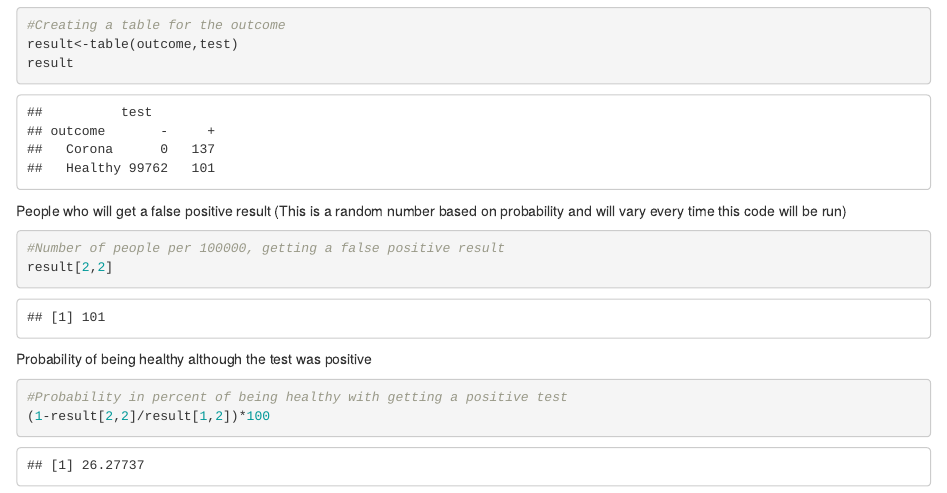
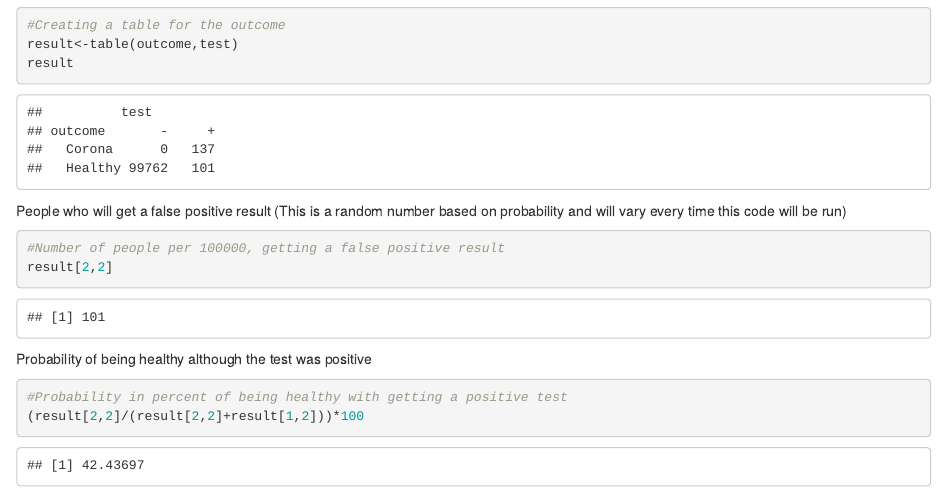
Before and after one commit to Maike-H/False-positive-Covid-19-tests, an R Markdown document (Covid-19-false-positive.rmd): the page in a window 1100 px wide, from 600 px down. Rendered offline with R 4.5, knitr and Pandoc, with nearby package versions; both versions are drawn in the output format of the newer one; code that draws random numbers runs with fixed seeds of ours.

Commit message:
Add files via upload

````diff
--- a/Covid-19-false-positive.rmd
+++ b/Covid-19-false-positive.rmd
@@ -2,7 +2,7 @@
 title: "Covid-19-false-positive"
 author: "Maike Heinrich"
 date: "24 5 2021"
-output: pdf_document
+output: html_document
 ---
 
 ```{r setup, include=FALSE}
@@ -51,4 +51,4 @@ result[2,2]
 Probability of being healthy although the test was positive
 ```{r probability}
 #Probability in percent of being healthy with getting a positive test
-(1-result[2,2]/result[1,2])*100
+(result[2,2]/(result[2,2]+result[1,2]))*100
````
Also changed, not shown: Covid-19-false-positive.r (+1 -1 lines), Covid-19-false-positive.html (added), Covid-19-false-positive.pdf.
